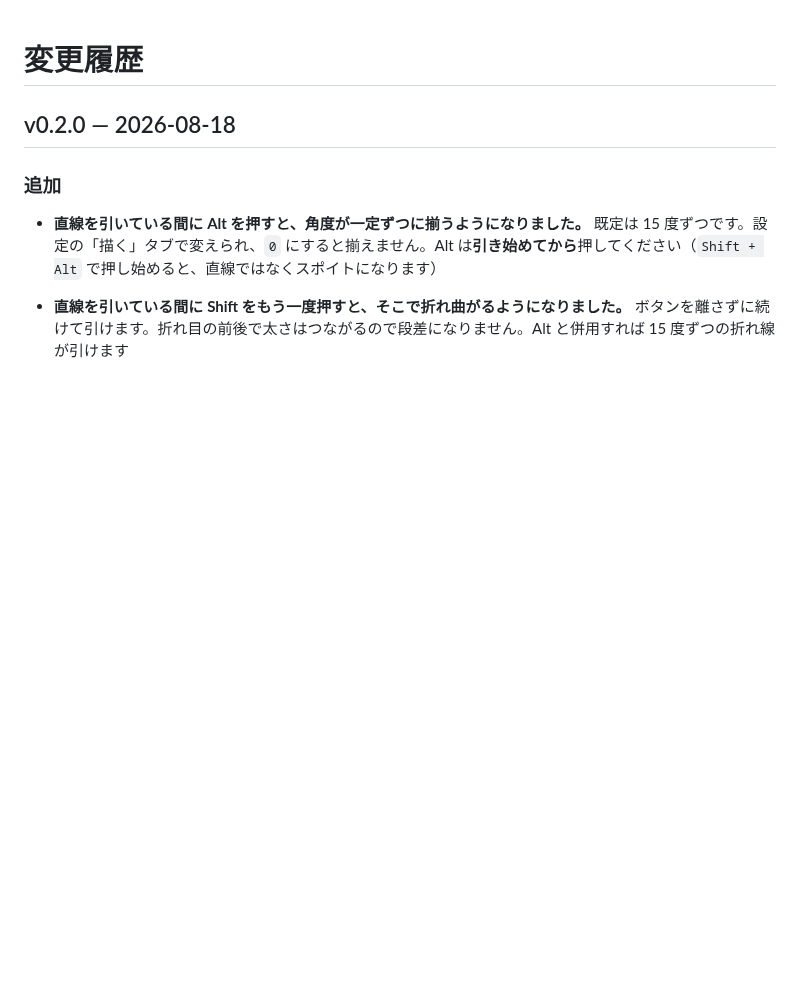
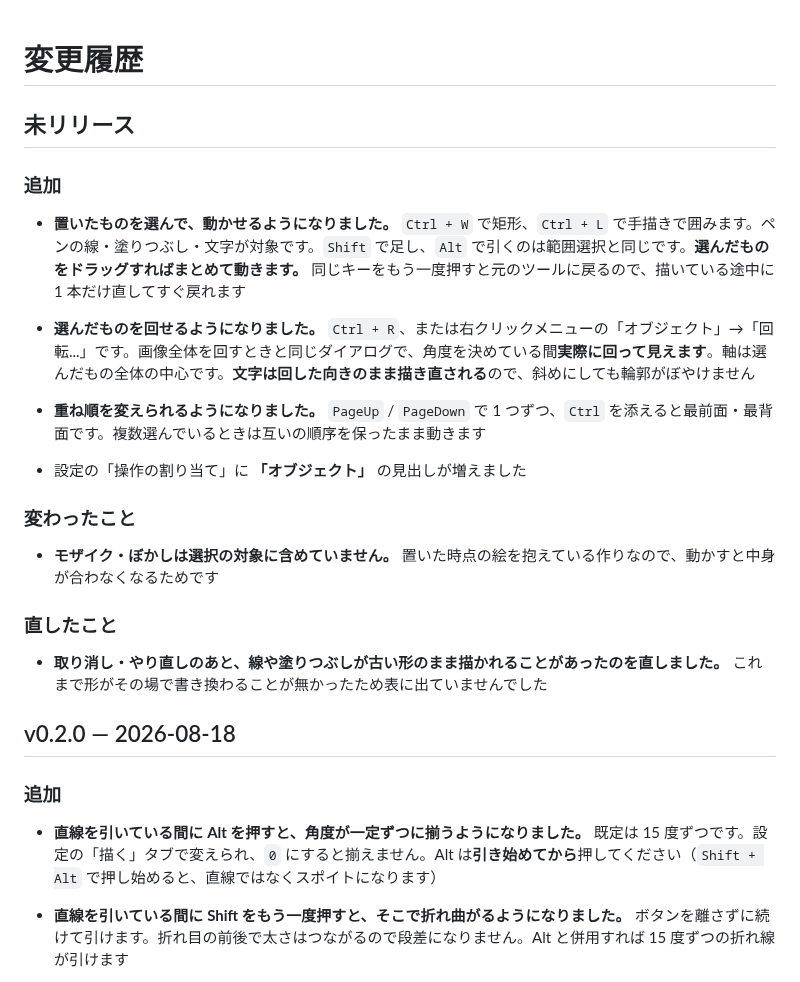
Before and after one commit to a2d4f3s1/CapturaClipA2, a Markdown page: CHANGELOG.md, the part around the change. GitHub-like rendering; blank space fills up the shorter version.

```diff
--- a/CHANGELOG.md
+++ b/CHANGELOG.md
@@ -1,4 +1,24 @@
 # 変更履歴
+
+## 未リリース
+
+### 追加
+
+- **置いたものを選んで、動かせるようになりました。** `Ctrl + W` で矩形、`Ctrl + L` で手描きで囲みます。ペンの線・塗りつぶし・文字が対象です。`Shift` で足し、`Alt` で引くのは範囲選択と同じです。**選んだものをドラッグすればまとめて動きます。** 同じキーをもう一度押すと元のツールに戻るので、描いている途中に 1 本だけ直してすぐ戻れます
+
+- **選んだものを回せるようになりました。** `Ctrl + R`、または右クリックメニューの「オブジェクト」→「回転...」です。画像全体を回すときと同じダイアログで、角度を決めている間**実際に回って見えます**。軸は選んだもの全体の中心です。**文字は回した向きのまま描き直される**ので、斜めにしても輪郭がぼやけません
+
+- **重ね順を変えられるようになりました。** `PageUp` / `PageDown` で 1 つずつ、`Ctrl` を添えると最前面・最背面です。複数選んでいるときは互いの順序を保ったまま動きます
+
+- 設定の「操作の割り当て」に **「オブジェクト」** の見出しが増えました
+
+### 変わったこと
+
+- **モザイク・ぼかしは選択の対象に含めていません。** 置いた時点の絵を抱えている作りなので、動かすと中身が合わなくなるためです
+
+### 直したこと
+
+- **取り消し・やり直しのあと、線や塗りつぶしが古い形のまま描かれることがあったのを直しました。** これまで形がその場で書き換わることが無かったため表に出ていませんでした
 
 ## v0.2.0 — 2026-08-18
 
```
Also changed, not shown: docs/manual.md (+38 -1 lines), docs/CCA2_RMB_Menu_01_main.png, docs/CCA2_RMB_Menu_02_tool.png.
